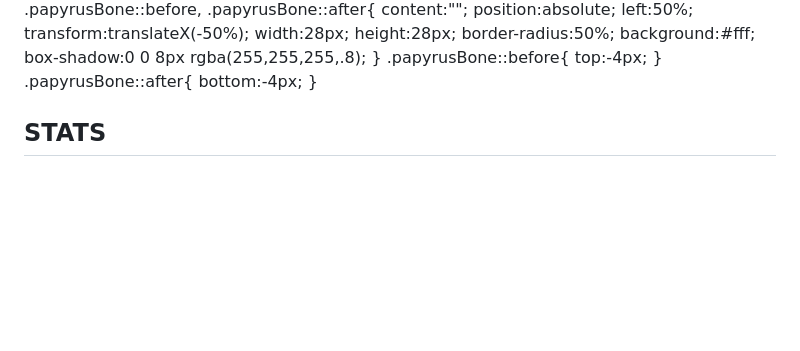
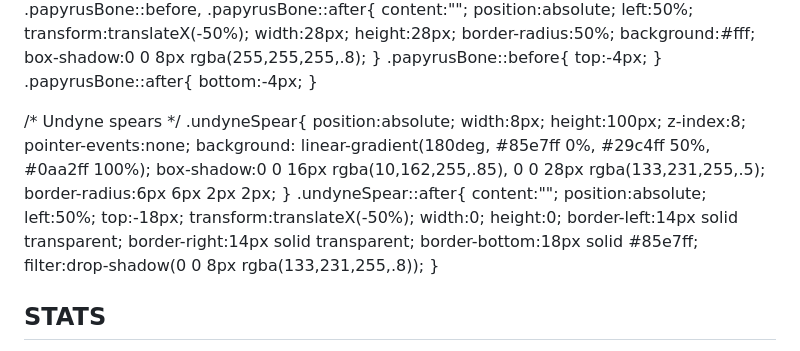
Before and after one commit to PatrickTheGamerz/OrangeGame, a Markdown page: AuClicker.md, the part around the change printed below. Rendered like a GitHub page; blank space fills up the shorter version.

```diff
--- a/AuClicker.md
+++ b/AuClicker.md
@@ -210,6 +210,19 @@
   }
   .papyrusBone::before{ top:-4px; }
   .papyrusBone::after{ bottom:-4px; }
+
+  /* Undyne spears */
+  .undyneSpear{
+    position:absolute; width:8px; height:100px; z-index:8; pointer-events:none;
+    background: linear-gradient(180deg, #85e7ff 0%, #29c4ff 50%, #0aa2ff 100%);
+    box-shadow:0 0 16px rgba(10,162,255,.85), 0 0 28px rgba(133,231,255,.5);
+    border-radius:6px 6px 2px 2px;
+  }
+  .undyneSpear::after{
+    content:""; position:absolute; left:50%; top:-18px; transform:translateX(-50%);
+    width:0; height:0; border-left:14px solid transparent; border-right:14px solid transparent;
+    border-bottom:18px solid #85e7ff; filter:drop-shadow(0 0 8px rgba(133,231,255,.8));
+  }
 </style>
 </head>
 <body>
```
Also changed, not shown: other parts of AuClicker.md (+99 -10 lines).
